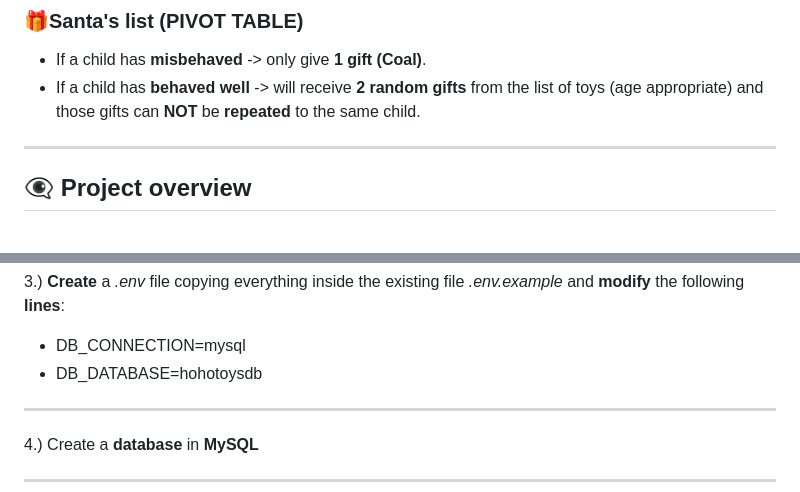
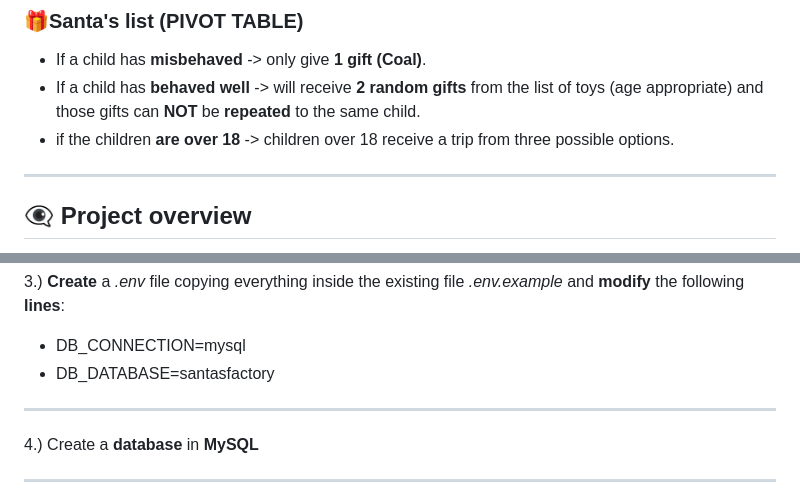
Before and after one commit to ArianaMartinMartinez/SantasFactory, a Markdown page: README.md, 2 parts joined by grey strips. Drawn GitHub-style.

Commit message:
fix: add children over 18 to the holy list

```diff
--- a/README.md
+++ b/README.md
@@ -34,6 +34,7 @@
 
 - If a child has **misbehaved** -> only give **1 gift** **(Coal)**.
 - If a child has **behaved well** ->  will receive **2 random gifts** from the list of toys (age appropriate) and those gifts can **NOT** be **repeated** to the same child.
+- if the children **are over 18** -> children over 18 receive a trip from three possible options.
 
 ***
 ## :eye_speech_bubble: Project overview
@@ -70,7 +71,7 @@ npm install
 ***
 3.) **Create** a *.env* file copying everything inside the existing file *.env.example* and **modify** the following **lines**:
 * DB_CONNECTION=mysql
-* DB_DATABASE=hohotoysdb
+* DB_DATABASE=santasfactory
 
 ***
 4.) Create a **database** in **MySQL**
```
